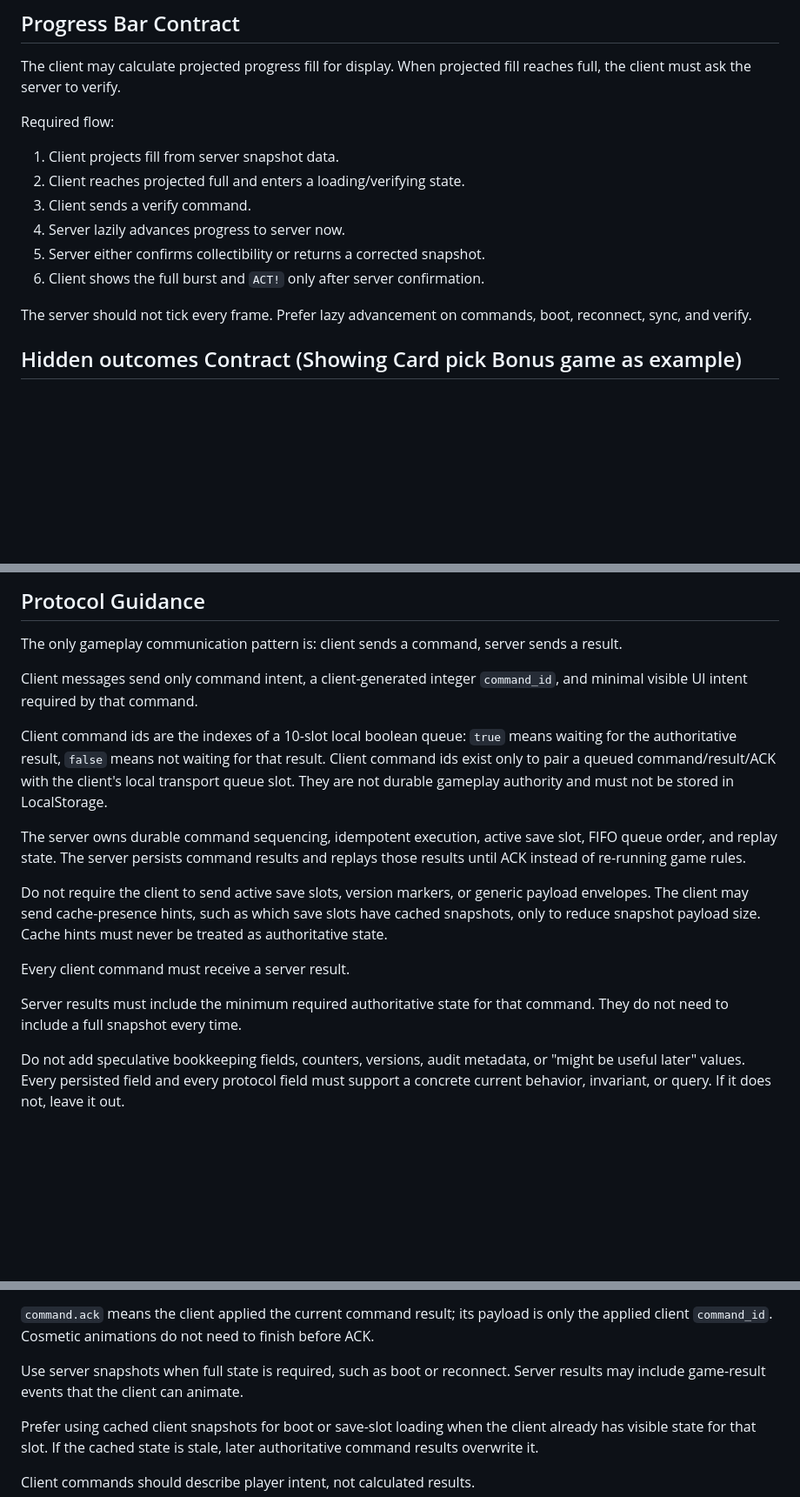
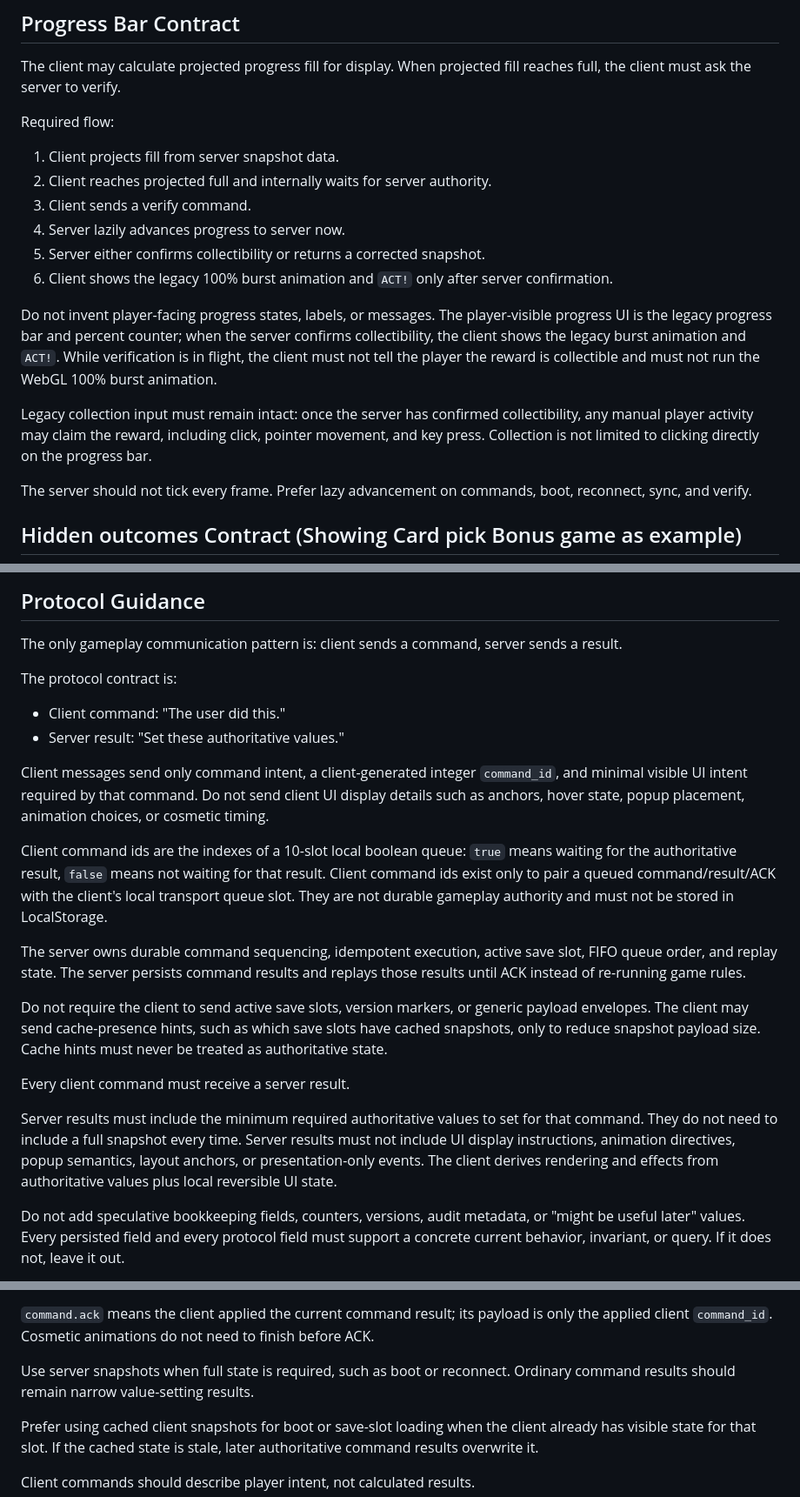
Before and after one commit to TimothyAlexisVass/incrementalist, a Markdown page: AGENTS.md, 3 parts joined by grey strips. Shown at 87% size. Rendered like a GitHub page; blank space fills up the shorter version.

```diff
--- a/AGENTS.md
+++ b/AGENTS.md
@@ -44,11 +46,19 @@ The client may calculate projected progress fill for display. When projected fil
 Required flow:
 
 1. Client projects fill from server snapshot data.
-2. Client reaches projected full and enters a loading/verifying state.
+2. Client reaches projected full and internally waits for server authority.
 3. Client sends a verify command.
 4. Server lazily advances progress to server now.
 5. Server either confirms collectibility or returns a corrected snapshot.
-6. Client shows the full burst and `ACT!` only after server confirmation.
+6. Client shows the legacy 100% burst animation and `ACT!` only after server confirmation.
+
+Do not invent player-facing progress states, labels, or messages. The
+player-visible progress UI is the legacy progress bar and percent counter; when
+the server confirms collectibility, the client shows the legacy burst animation
+and `ACT!`. While verification is in flight, the client must not tell the player
+the reward is collectible and must not run the WebGL 100% burst animation.
+
+Legacy collection input must remain intact: once the server has confirmed collectibility, any manual player activity may claim the reward, including click, pointer movement, and key press. Collection is not limited to clicking directly on the progress bar.
 
 The server should not tick every frame. Prefer lazy advancement on commands, boot, reconnect, sync, and verify.
 
@@ -98,7 +108,13 @@ Avoid over-normalizing gameplay state early unless a stable query or integrity n
 
 The only gameplay communication pattern is: client sends a command, server sends a result.
 
+The protocol contract is:
+
+- Client command: "The user did this."
+- Server result: "Set these authoritative values."
+
 Client messages send only command intent, a client-generated integer `command_id`, and minimal visible UI intent required by that command.
+Do not send client UI display details such as anchors, hover state, popup placement, animation choices, or cosmetic timing.
 
 Client command ids are the indexes of a 10-slot local boolean queue: `true` means waiting for the authoritative result, `false` means not waiting for that result.
 Client command ids exist only to pair a queued command/result/ACK with the client's local transport queue slot. They are not durable gameplay authority and must not be stored in LocalStorage.
@@ -111,7 +127,8 @@ The client may send cache-presence hints, such as which save slots have cached s
 
 Every client command must receive a server result.
 
-Server results must include the minimum required authoritative state for that command. They do not need to include a full snapshot every time.
+Server results must include the minimum required authoritative values to set for that command. They do not need to include a full snapshot every time.
+Server results must not include UI display instructions, animation directives, popup semantics, layout anchors, or presentation-only events. The client derives rendering and effects from authoritative values plus local reversible UI state.
 
 Do not add speculative bookkeeping fields, counters, versions, audit metadata, or "might be useful later" values. Every persisted field and every protocol field must support a concrete current behavior, invariant, or query. If it does not, leave it out.
 
@@ -126,7 +143,7 @@ Follow-on command results released by `command.ack` must be named by what happen
 
 `command.ack` means the client applied the current command result; its payload is only the applied client `command_id`. Cosmetic animations do not need to finish before ACK.
 
-Use server snapshots when full state is required, such as boot or reconnect. Server results may include game-result events that the client can animate.
+Use server snapshots when full state is required, such as boot or reconnect. Ordinary command results should remain narrow value-setting results.
 
 Prefer using cached client snapshots for boot or save-slot loading when the client already has visible state for that slot. If the cached state is stale, later authoritative command results overwrite it.
 
```
Also changed, not shown: other parts of AGENTS.md (+2 -0 lines), plans/migrate_from_legacy_to_canvas_elixir.md (+44 -11 lines).
